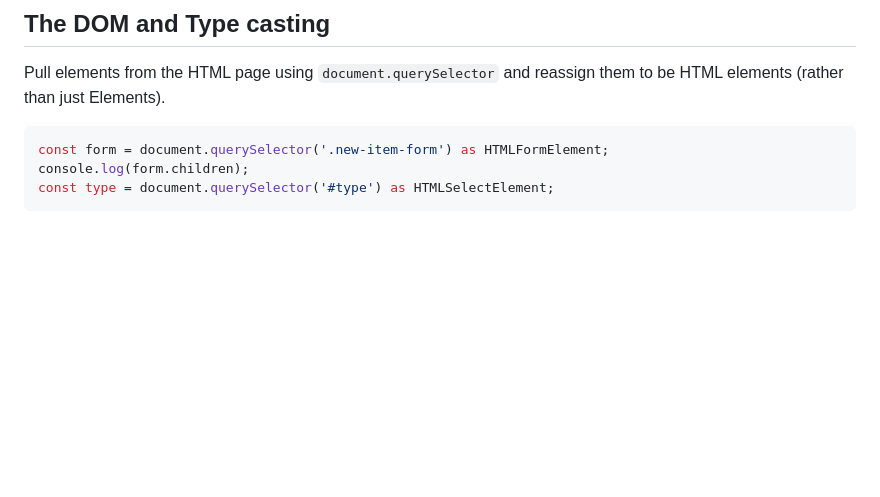
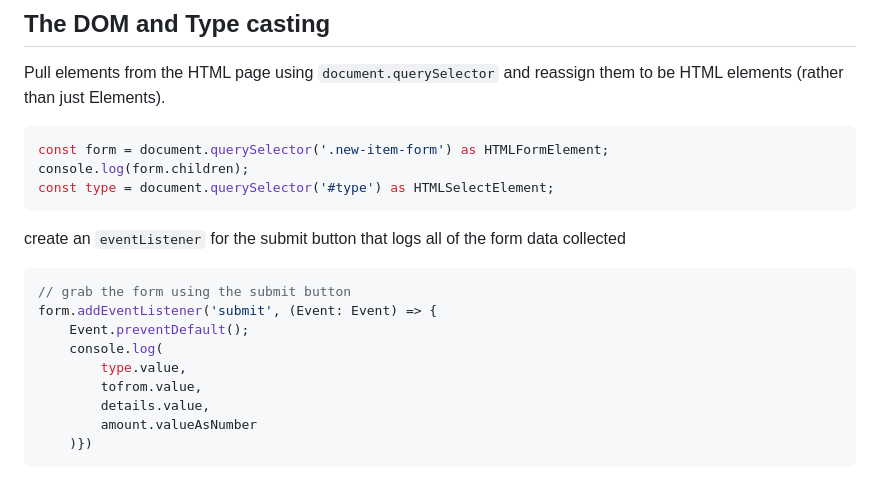
Before and after one commit to Ice-and-Rock/Nick_Learns_TypeScript_Finance_Tracker, a Markdown page: Notes&Learning.md, the part around the change. Rendered like a GitHub page; blank space fills up the shorter version.

Commit message:
grabbed input data from the DOM and set type casts

````diff
--- a/Notes&Learning.md
+++ b/Notes&Learning.md
@@ -189,3 +189,16 @@ const form = document.querySelector('.new-item-form') as HTMLFormElement;
 console.log(form.children);
 const type = document.querySelector('#type') as HTMLSelectElement;
 ~~~
+
+create an ```eventListener``` for the submit button that logs all of the form data collected
+~~~ javascript
+// grab the form using the submit button
+form.addEventListener('submit', (Event: Event) => {
+    Event.preventDefault();
+    console.log(
+        type.value,
+        tofrom.value,
+        details.value,
+        amount.valueAsNumber
+    )})
+~~~
````
